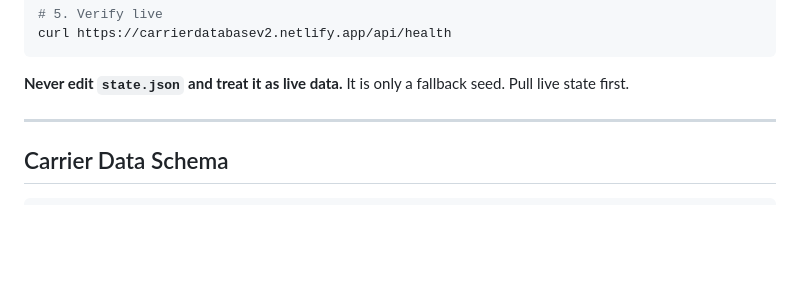
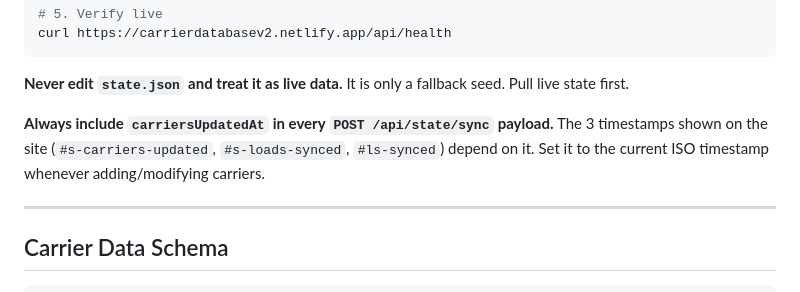
Before and after one commit to Cmsloane/carrierdatabasev2, a Markdown page: CLAUDE.md, the part around one of its changes. Drawn GitHub-style; blank space fills up the shorter version.

Commit message:
Update CLAUDE.md: revision 13, 96 carriers, carriersUpdatedAt sync rule
Co-Authored-By: Claude Sonnet 4.6 <noreply@anthropic.com>

````diff
--- a/CLAUDE.md
+++ b/CLAUDE.md
@@ -85,6 +85,8 @@ curl https://carrierdatabasev2.netlify.app/api/health
 ```
 
 **Never edit `state.json` and treat it as live data.** It is only a fallback seed. Pull live state first.
+
+**Always include `carriersUpdatedAt` in every `POST /api/state/sync` payload.** The 3 timestamps shown on the site (`#s-carriers-updated`, `#s-loads-synced`, `#ls-synced`) depend on it. Set it to the current ISO timestamp whenever adding/modifying carriers.
 
 ---
 
````
Also changed, not shown: other parts of CLAUDE.md (+3 -3 lines).
